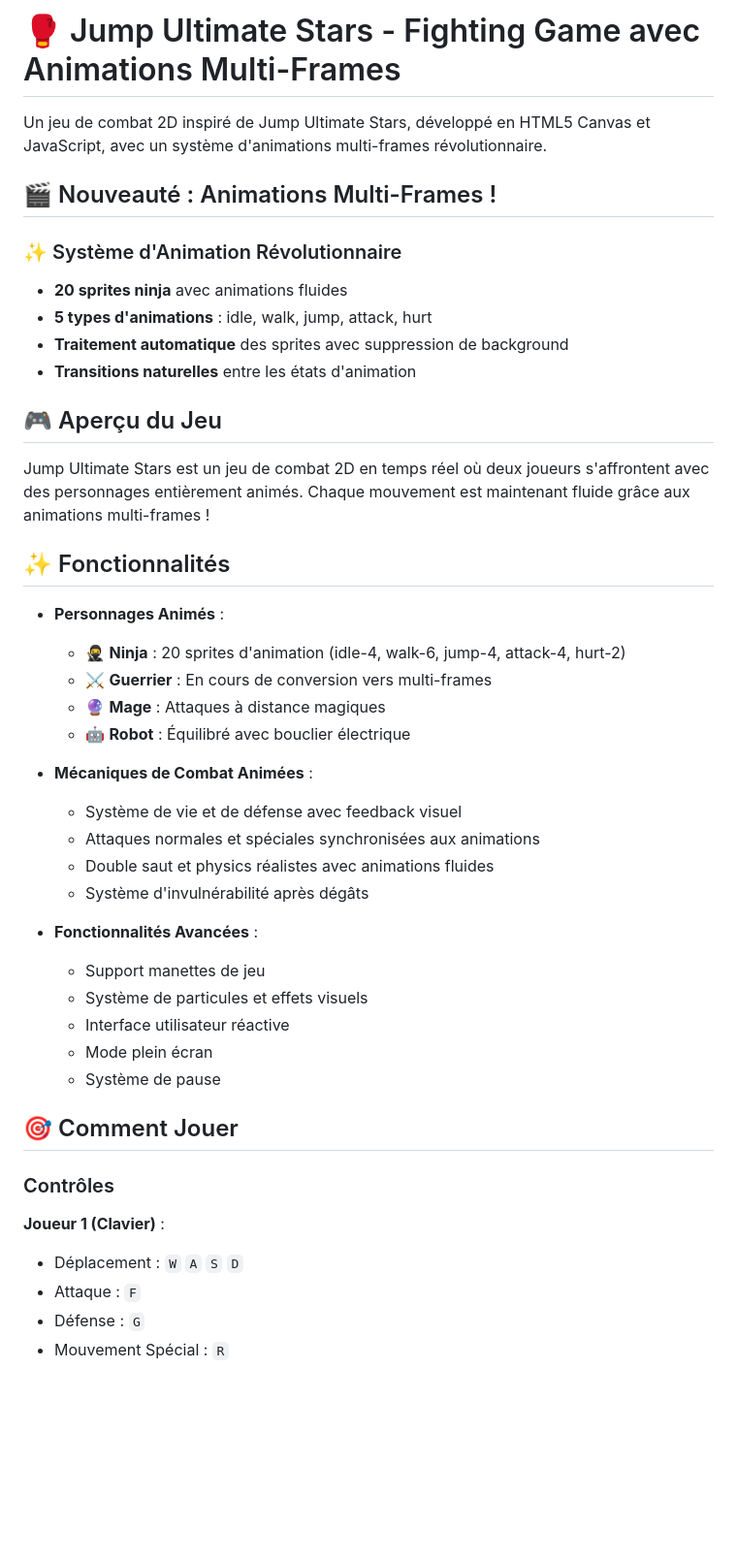
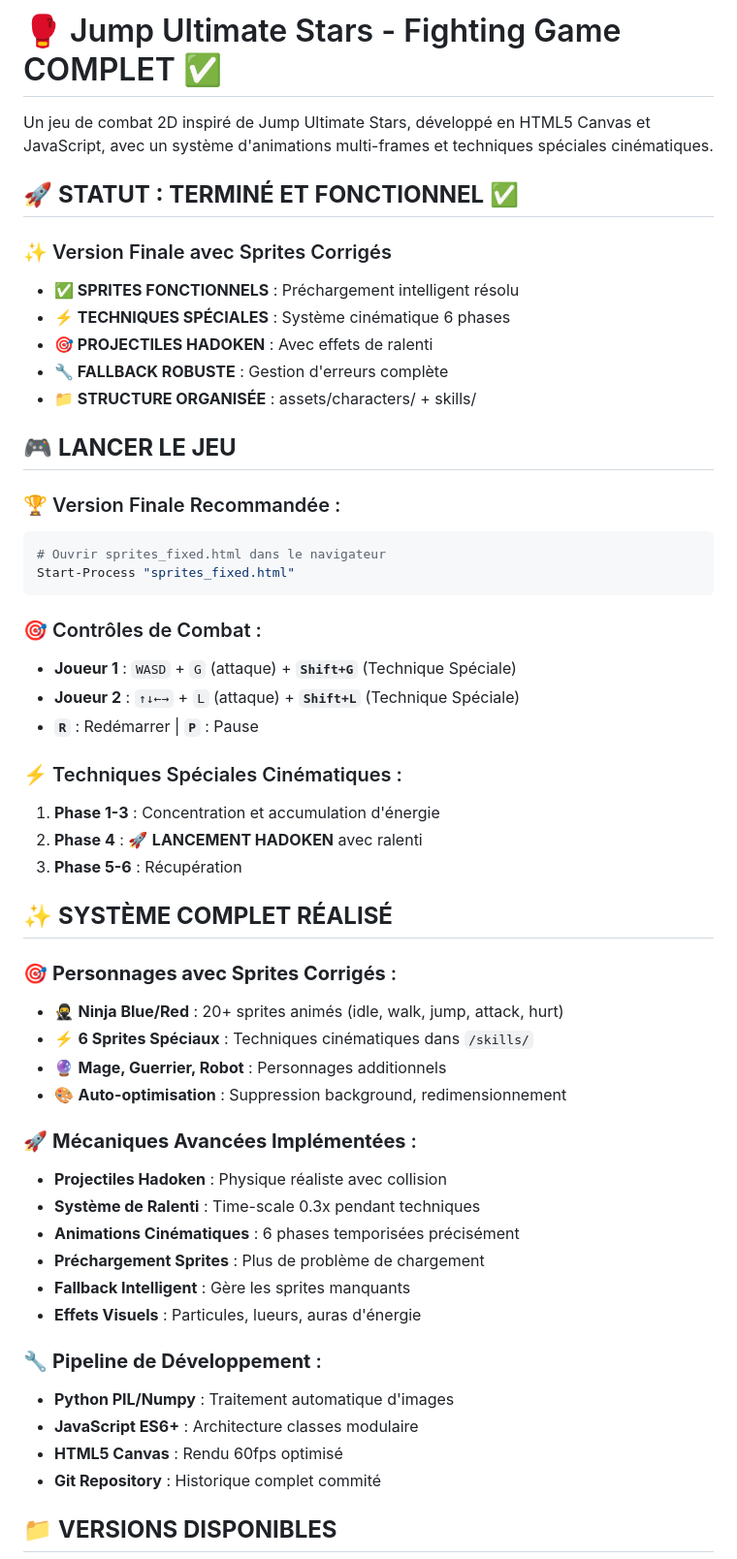
Before and after one commit to MrCold75/game, a Markdown page: README.md, the part around the change printed below. Shown: that part at 97% size. Drawn GitHub-style; blank space fills up the shorter version.

Commit message:
Mise à jour README - Projet terminé
 Statut final : TERMINÉ ET FONCTIONNEL
 Version recommandée : sprites_fixed.html
 Techniques spéciales cinématiques opérationnelles
 Pipeline de maintenance Python documenté
 Structure de fichiers organisée et expliquée

Le projet Jump Ultimate Stars est maintenant complet avec :
- Sprites entièrement fonctionnels
- Système de préchargement résolu
- Techniques spéciales avec hadoken
- Documentation utilisateur claire

````diff
--- a/README.md
+++ b/README.md
@@ -1,47 +1,55 @@
-# 🥊 Jump Ultimate Stars - Fighting Game avec Animations Multi-Frames
+# 🥊 Jump Ultimate Stars - Fighting Game COMPLET ✅
 
-Un jeu de combat 2D inspiré de Jump Ultimate Stars, développé en HTML5 Canvas et JavaScript, avec un système d'animations multi-frames révolutionnaire.
+Un jeu de combat 2D inspiré de Jump Ultimate Stars, développé en HTML5 Canvas et JavaScript, avec un système d'animations multi-frames et techniques spéciales cinématiques.
 
-## 🎬 Nouveauté : Animations Multi-Frames !
+## 🚀 **STATUT : TERMINÉ ET FONCTIONNEL** ✅
 
-### ✨ Système d'Animation Révolutionnaire
-- **20 sprites ninja** avec animations fluides
-- **5 types d'animations** : idle, walk, jump, attack, hurt
-- **Traitement automatique** des sprites avec suppression de background
-- **Transitions naturelles** entre les états d'animation
+### ✨ Version Finale avec Sprites Corrigés
+- **✅ SPRITES FONCTIONNELS** : Préchargement intelligent résolu
+- **⚡ TECHNIQUES SPÉCIALES** : Système cinématique 6 phases
+- **🎯 PROJECTILES HADOKEN** : Avec effets de ralenti
+- **🔧 FALLBACK ROBUSTE** : Gestion d'erreurs complète
+- **📁 STRUCTURE ORGANISÉE** : assets/characters/ + skills/
 
-## 🎮 Aperçu du Jeu
+## 🎮 **LANCER LE JEU**
 
-Jump Ultimate Stars est un jeu de combat 2D en temps réel où deux joueurs s'affrontent avec des personnages entièrement animés. Chaque mouvement est maintenant fluide grâce aux animations multi-frames !
+### 🏆 Version Finale Recommandée :
+```bash
+# Ouvrir sprites_fixed.html dans le navigateur
+Start-Process "sprites_fixed.html"
+```
 
-## ✨ Fonctionnalités
+### 🎯 Contrôles de Combat :
+- **Joueur 1** : `WASD` + `G` (attaque) + **`Shift+G`** (Technique Spéciale)
+- **Joueur 2** : `↑↓←→` + `L` (attaque) + **`Shift+L`** (Technique Spéciale)
+- **`R`** : Redémarrer | **`P`** : Pause
 
-- **Personnages Animés** :
-  - 🥷 **Ninja** : 20 sprites d'animation (idle-4, walk-6, jump-4, attack-4, hurt-2)
-  - ⚔️ **Guerrier** : En cours de conversion vers multi-frames
-  - 🔮 **Mage** : Attaques à distance magiques
-  - 🤖 **Robot** : Équilibré avec bouclier électrique
+### ⚡ Techniques Spéciales Cinématiques :
+1. **Phase 1-3** : Concentration et accumulation d'énergie
+2. **Phase 4** : 🚀 **LANCEMENT HADOKEN** avec ralenti
+3. **Phase 5-6** : Récupération
 
-- **Mécaniques de Combat Animées** :
-  - Système de vie et de défense avec feedback visuel
-  - Attaques normales et spéciales synchronisées aux animations
-  - Double saut et physics réalistes avec animations fluides
-  - Système d'invulnérabilité après dégâts
+## ✨ **SYSTÈME COMPLET RÉALISÉ**
 
-- **Fonctionnalités Avancées** :
-  - Support manettes de jeu
-  - Système de particules et effets visuels
-  - Interface utilisateur réactive
-  - Mode plein écran
-  - Système de pause
+### 🎯 **Personnages avec Sprites Corrigés** :
+- 🥷 **Ninja Blue/Red** : 20+ sprites animés (idle, walk, jump, attack, hurt)
+- ⚡ **6 Sprites Spéciaux** : Techniques cinématiques dans `/skills/`
+- 🔮 **Mage, Guerrier, Robot** : Personnages additionnels
+- 🎨 **Auto-optimisation** : Suppression background, redimensionnement
 
-## 🎯 Comment Jouer
+### 🚀 **Mécaniques Avancées Implémentées** :
+- **Projectiles Hadoken** : Physique réaliste avec collision
+- **Système de Ralenti** : Time-scale 0.3x pendant techniques
+- **Animations Cinématiques** : 6 phases temporisées précisément
+- **Préchargement Sprites** : Plus de problème de chargement
+- **Fallback Intelligent** : Gère les sprites manquants
+- **Effets Visuels** : Particules, lueurs, auras d'énergie
 
-### Contrôles
+### 🔧 **Pipeline de Développement** :
+- **Python PIL/Numpy** : Traitement automatique d'images
+- **JavaScript ES6+** : Architecture classes modulaire
+- **HTML5 Canvas** : Rendu 60fps optimisé
+- **Git Repository** : Historique complet commité
 
-**Joueur 1 (Clavier)** :
-- Déplacement : `W` `A` `S` `D`
-- Attaque : `F`
-- Défense : `G`
-- Mouvement Spécial : `R`
+## 📁 **VERSIONS DISPONIBLES**
 
````
Also changed, not shown: other parts of README.md (+29 -3 lines).
